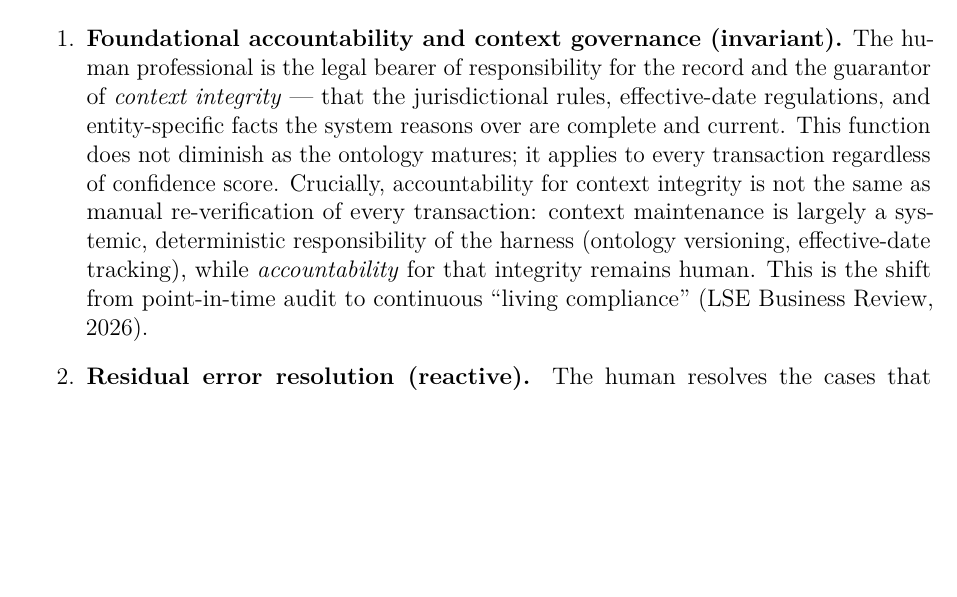
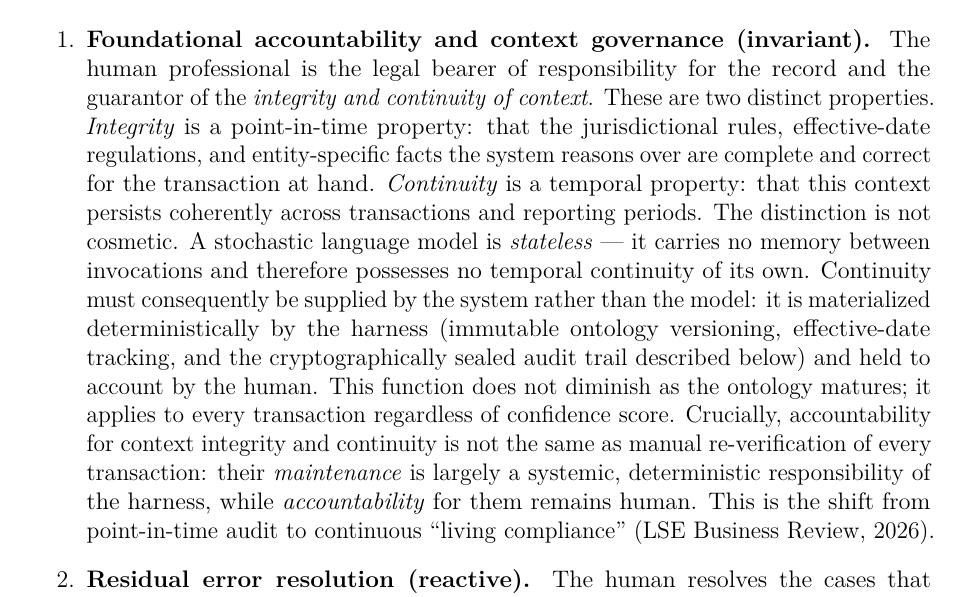
Before and after one commit to ChristianLuciani/accounting-esperanto, a LaTeX paper (docs/papers/drafts/kontablo_preprint_modular.tex, which reads docs/papers/drafts/sections/governance.tex): part of page 25 of 40, cut so that both start at the same text, the shorter picture padded with empty space. Compiled offline with pdfLaTeX.

Commit message:
docs(preprint): distinguish integrity and continuity of context
Per reviewer note: a stochastic LLM is stateless and has no temporal
continuity of its own, so "integrity" (point-in-time correctness) and
"continuity" (coherent persistence across transactions) are distinct, not
redundant, properties. Continuity is materialized deterministically by the
harness (immutable versioning, effective-date tracking, sealed audit trail)
and held to human account — reinforcing the non-delegability argument.

governance.tex: context governance now covers integrity AND continuity, with
the statelessness rationale and the maintenance-vs-accountability distinction.

Co-Authored-By: Claude Sonnet 4.6 <noreply@anthropic.com>

```diff
--- a/docs/papers/drafts/sections/governance.tex
+++ b/docs/papers/drafts/sections/governance.tex
@@ -24,17 +24,26 @@ that the human becomes dispensable as automated coverage improves:
 \begin{enumerate}
     \item \textbf{Foundational accountability and context governance
     (invariant).} The human professional is the legal bearer of
-    responsibility for the record and the guarantor of \emph{context
-    integrity} --- that the jurisdictional rules, effective-date regulations,
-    and entity-specific facts the system reasons over are complete and
-    current. This function does not diminish as the ontology matures; it
-    applies to every transaction regardless of confidence score. Crucially,
-    accountability for context integrity is not the same as manual
-    re-verification of every transaction: context maintenance is largely a
-    systemic, deterministic responsibility of the harness (ontology
-    versioning, effective-date tracking), while \emph{accountability} for that
-    integrity remains human. This is the shift from point-in-time audit to
-    continuous ``living compliance'' (LSE Business Review, 2026).
+    responsibility for the record and the guarantor of the \emph{integrity and
+    continuity of context}. These are two distinct properties. \emph{Integrity}
+    is a point-in-time property: that the jurisdictional rules, effective-date
+    regulations, and entity-specific facts the system reasons over are complete
+    and correct for the transaction at hand. \emph{Continuity} is a temporal
+    property: that this context persists coherently across transactions and
+    reporting periods. The distinction is not cosmetic. A stochastic language
+    model is \emph{stateless} --- it carries no memory between invocations and
+    therefore possesses no temporal continuity of its own. Continuity must
+    consequently be supplied by the system rather than the model: it is
+    materialized deterministically by the harness (immutable ontology
+    versioning, effective-date tracking, and the cryptographically sealed audit
+    trail described below) and held to account by the human. This function does not diminish as the ontology matures; it applies
+    to every transaction regardless of confidence score. Crucially,
+    accountability for context integrity and continuity is not the same as
+    manual re-verification of every transaction: their \emph{maintenance} is
+    largely a systemic, deterministic responsibility of the harness, while
+    \emph{accountability} for them remains human. This is the shift from
+    point-in-time audit to continuous ``living compliance'' (LSE Business
+    Review, 2026).
     \item \textbf{Residual error resolution (reactive).} The human resolves
     the cases that automated tiers cannot --- the boundary population analysed
     in Section~\ref{subsec:cra_as_error_management}. This load \emph{does}
```
Also changed, not shown: docs/papers/drafts/kontablo_preprint_modular.pdf, 1 other file.
